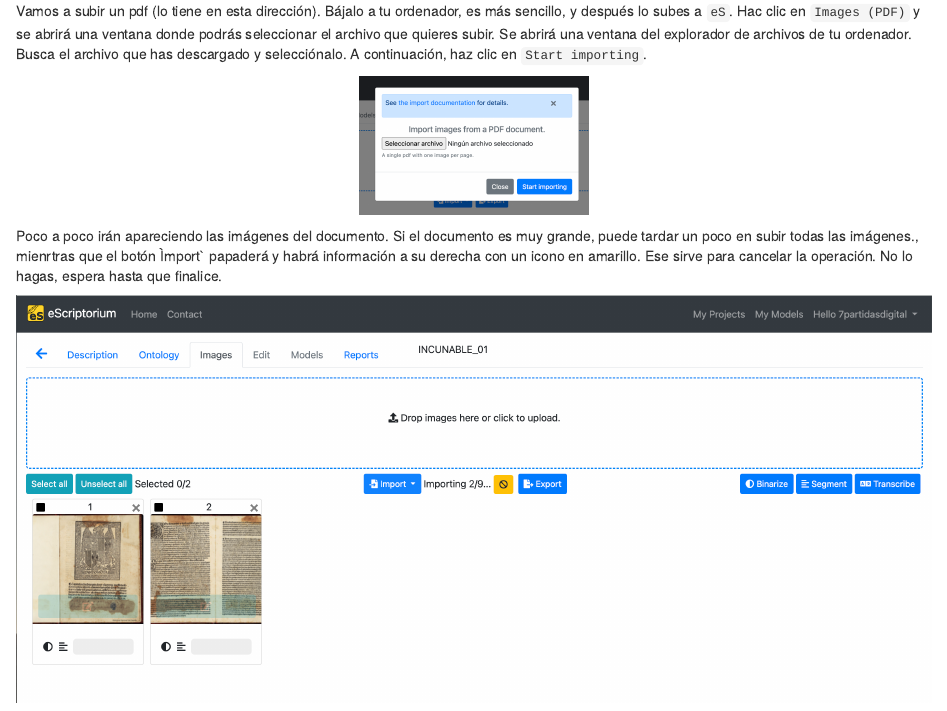
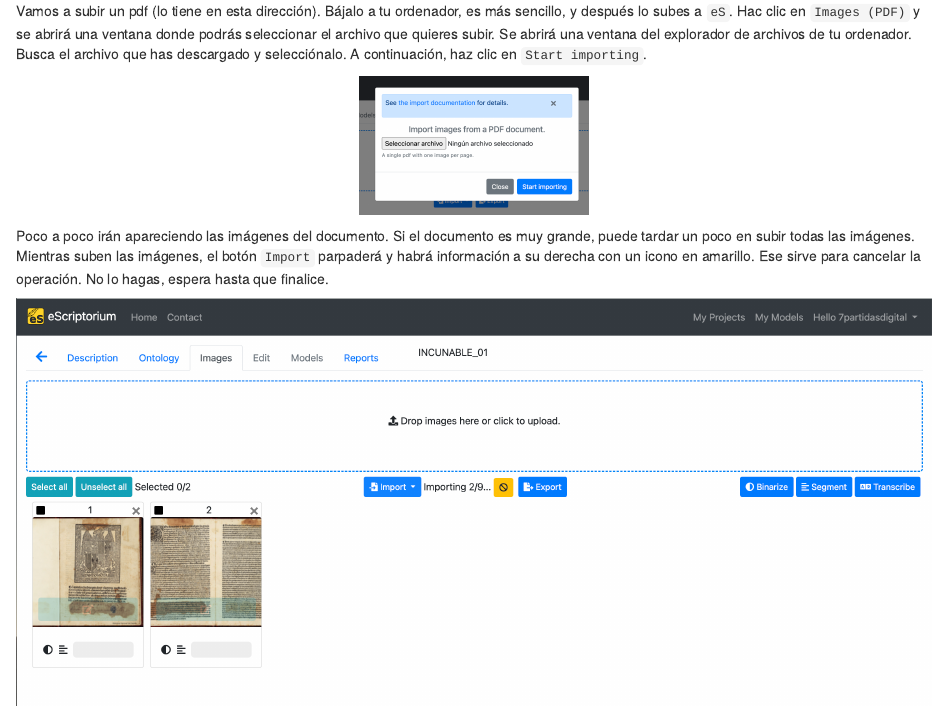
Before and after one commit to 7PartidasDigital/escriptorium, an R Markdown document (eS_tutorial.Rmd): the page in a window 1100 px wide, from 6190 px down. Rendered offline with R 4.5, knitr and Pandoc, with nearby package versions.

Commit message:
Update eS_tutorial.Rmd

````diff
--- a/eS_tutorial.Rmd
+++ b/eS_tutorial.Rmd
@@ -125,7 +125,7 @@ Vamos a subir un pdf (lo tiene en esta dirección). Bájalo a tu ordenador, es m
 knitr::include_graphics("https://github.com/7PartidasDigital/escriptorium/blob/main/imagenes/eS_UVa_015.png?raw=true")
 ```
 
-Poco a poco irán apareciendo las imágenes del documento. Si el documento es muy grande, puede tardar un poco en subir todas las imágenes., mienrtras que el botón Ìmport` papaderá y habrá información a su derecha con un icono en amarillo. Ese sirve para cancelar la operación. No lo hagas, espera hasta que finalice.
+Poco a poco irán apareciendo las imágenes del documento. Si el documento es muy grande, puede tardar un poco en subir todas las imágenes. Mientras suben las imágenes, el botón `Import` parpaderá y habrá información a su derecha con un icono en amarillo. Ese sirve para cancelar la operación. No lo hagas, espera hasta que finalice.
 
 ```{r es_uva16, echo=F, fig.cap="", message=FALSE, warning=FALSE, out.width='100%', fig.align="center"}
 knitr::include_graphics("https://github.com/7PartidasDigital/escriptorium/blob/main/imagenes/eS_UVa_016.png?raw=true")
````
